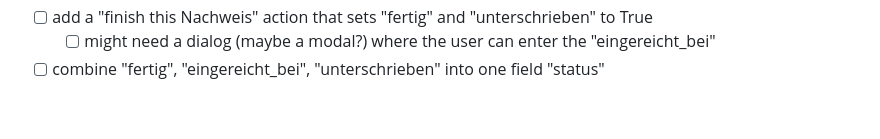
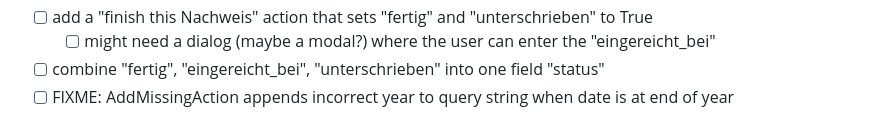
Before and after one commit to Actionb/berichtsheft, a Markdown page: TODO.md, the part around the change. Drawn GitHub-style.

Commit message:
Update TODO

```diff
--- a/TODO.md
+++ b/TODO.md
@@ -50,3 +50,4 @@
 - [ ] add a "finish this Nachweis" action that sets "fertig" and "unterschrieben" to True
   - [ ] might need a dialog (maybe a modal?) where the user can enter the "eingereicht_bei"
 - [ ] combine "fertig", "eingereicht_bei", "unterschrieben" into one field "status"
+- [ ] FIXME: AddMissingAction appends incorrect year to query string when date is at end of year
```
